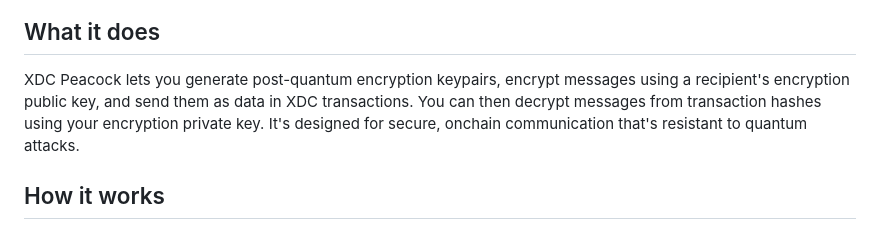
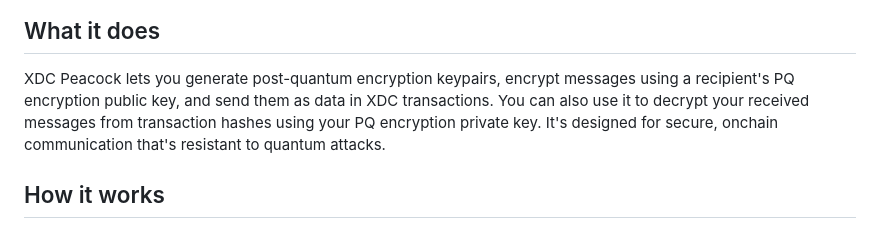
Before and after one commit to s4njk4n/XDC_Peacock, a Markdown page: README.md, the part around the change. GitHub-like rendering.

```diff
--- a/README.md
+++ b/README.md
@@ -12,7 +12,7 @@ Live demo: https://s4njk4n.github.io/XDC_Peacock/
 
 ## What it does
 
-XDC Peacock lets you generate post-quantum encryption keypairs, encrypt messages using a recipient's encryption public key, and send them as data in XDC transactions. You can then decrypt messages from transaction hashes using your encryption private key. It's designed for secure, onchain communication that's resistant to quantum attacks.
+XDC Peacock lets you generate post-quantum encryption keypairs, encrypt messages using a recipient's PQ encryption public key, and send them as data in XDC transactions. You can also use it to decrypt your received messages from transaction hashes using your PQ encryption private key. It's designed for secure, onchain communication that's resistant to quantum attacks.
 
 ## How it works
 
```
